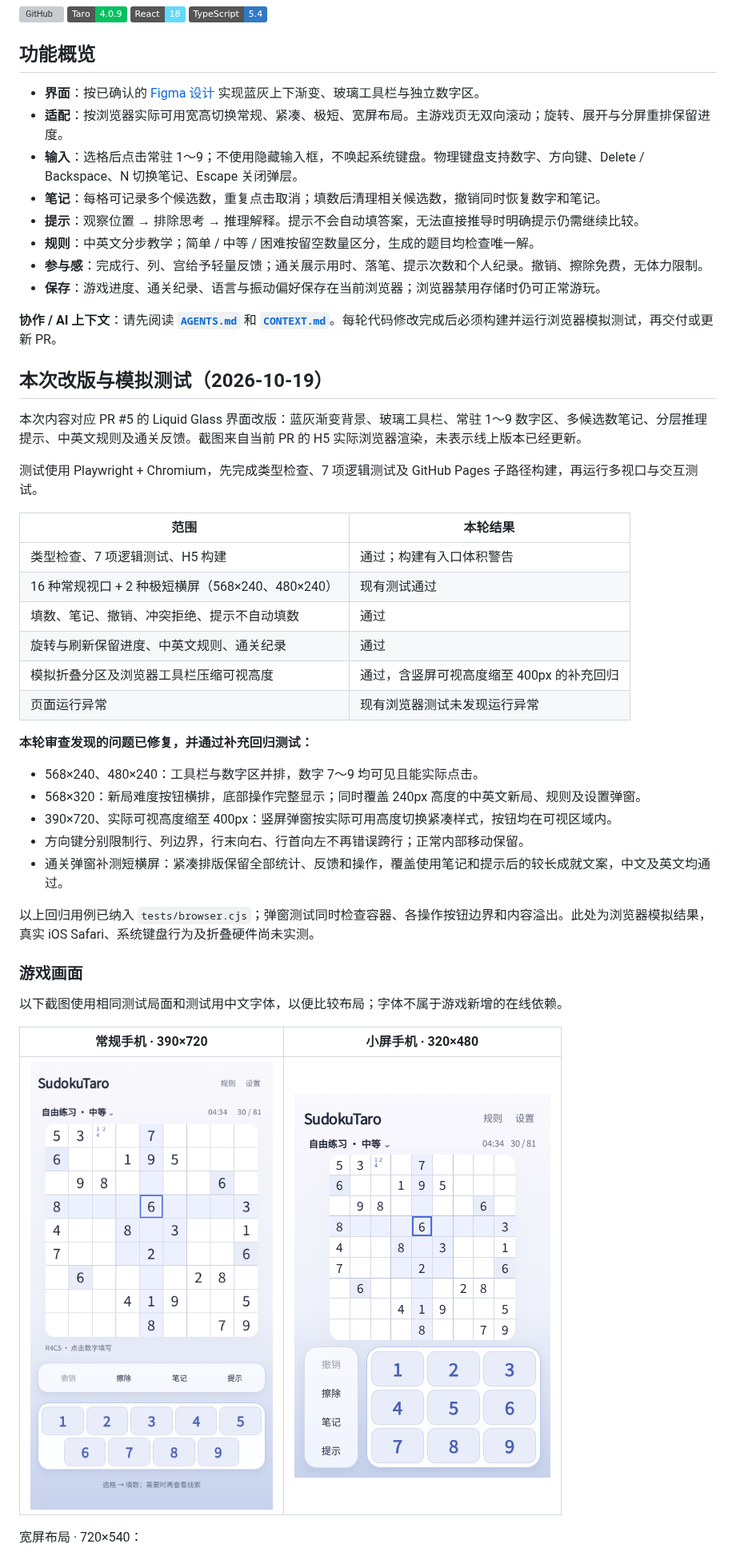
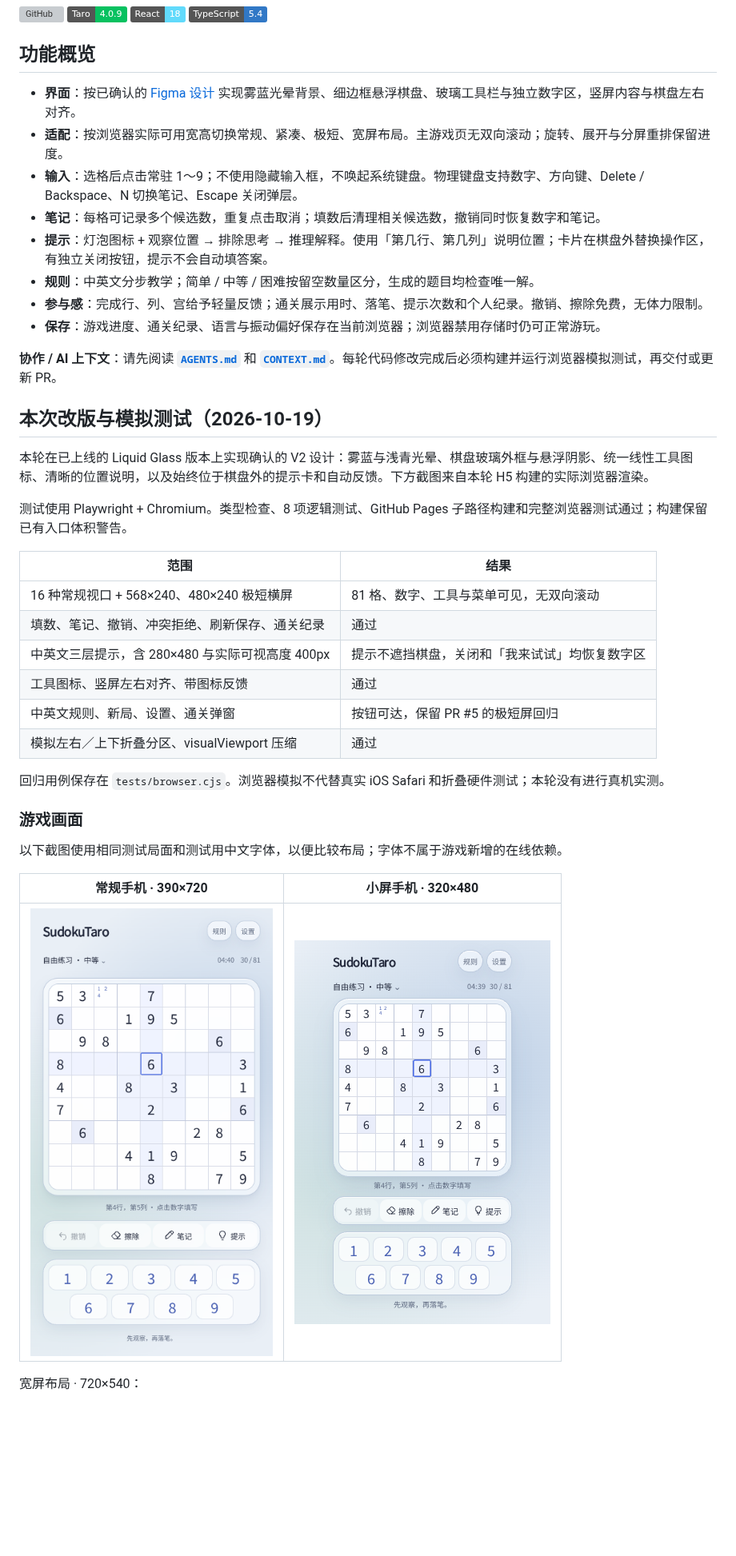
Before and after one commit to yuqiuqi/SudokuTaro, a Markdown page: README.md, the part around the change. Shown at 80% size. GitHub-like rendering; pictures changed too: docs/screenshots/regular.png, docs/screenshots/short.png; badges without logos; blank space fills up the shorter version; grey boxes are pictures that could not be loaded.

```diff
--- a/README.md
+++ b/README.md
@@ -10,11 +10,11 @@
 
 ## 功能概览
 
-- **界面**：按已确认的 [Figma 设计](https://www.figma.com/design/AhWwkAjjXti2imJAbhgrTY?node-id=9-173) 实现蓝灰上下渐变、玻璃工具栏与独立数字区。
+- **界面**：按已确认的 [Figma 设计](https://www.figma.com/design/AhWwkAjjXti2imJAbhgrTY?node-id=20-545) 实现雾蓝光晕背景、细边框悬浮棋盘、玻璃工具栏与独立数字区，竖屏内容与棋盘左右对齐。
 - **适配**：按浏览器实际可用宽高切换常规、紧凑、极短、宽屏布局。主游戏页无双向滚动；旋转、展开与分屏重排保留进度。
 - **输入**：选格后点击常驻 1～9；不使用隐藏输入框，不唤起系统键盘。物理键盘支持数字、方向键、Delete / Backspace、N 切换笔记、Escape 关闭弹层。
 - **笔记**：每格可记录多个候选数，重复点击取消；填数后清理相关候选数，撤销同时恢复数字和笔记。
-- **提示**：观察位置 → 排除思考 → 推理解释。提示不会自动填答案，无法直接推导时明确提示仍需继续比较。
+- **提示**：灯泡图标 + 观察位置 → 排除思考 → 推理解释。使用「第几行、第几列」说明位置；卡片在棋盘外替换操作区，有独立关闭按钮，提示不会自动填答案。
 - **规则**：中英文分步教学；简单 / 中等 / 困难按留空数量区分，生成的题目均检查唯一解。
 - **参与感**：完成行、列、宫给予轻量反馈；通关展示用时、落笔、提示次数和个人纪录。撤销、擦除免费，无体力限制。
 - **保存**：游戏进度、通关纪录、语言与振动偏好保存在当前浏览器；浏览器禁用存储时仍可正常游玩。
@@ -23,28 +23,20 @@
 
 ## 本次改版与模拟测试（2026-10-19）
 
-本次内容对应 PR #5 的 Liquid Glass 界面改版：蓝灰渐变背景、玻璃工具栏、常驻 1～9 数字区、多候选数笔记、分层推理提示、中英文规则及通关反馈。截图来自当前 PR 的 H5 实际浏览器渲染，未表示线上版本已经更新。
+本轮在已上线的 Liquid Glass 版本上实现确认的 V2 设计：雾蓝与浅青光晕、棋盘玻璃外框与悬浮阴影、统一线性工具图标、清晰的位置说明，以及始终位于棋盘外的提示卡和自动反馈。下方截图来自本轮 H5 构建的实际浏览器渲染。
 
-测试使用 Playwright + Chromium，先完成类型检查、7 项逻辑测试及 GitHub Pages 子路径构建，再运行多视口与交互测试。
+测试使用 Playwright + Chromium。类型检查、8 项逻辑测试、GitHub Pages 子路径构建和完整浏览器测试通过；构建保留已有入口体积警告。
 
-| 范围 | 本轮结果 |
+| 范围 | 结果 |
 |---|---|
-| 类型检查、7 项逻辑测试、H5 构建 | 通过；构建有入口体积警告 |
-| 16 种常规视口 + 2 种极短横屏（568×240、480×240） | 现有测试通过 |
-| 填数、笔记、撤销、冲突拒绝、提示不自动填数 | 通过 |
-| 旋转与刷新保留进度、中英文规则、通关纪录 | 通过 |
-| 模拟折叠分区及浏览器工具栏压缩可视高度 | 通过，含竖屏可视高度缩至 400px 的补充回归 |
-| 页面运行异常 | 现有浏览器测试未发现运行异常 |
+| 16 种常规视口 + 568×240、480×240 极短横屏 | 81 格、数字、工具与菜单可见，无双向滚动 |
+| 填数、笔记、撤销、冲突拒绝、刷新保存、通关纪录 | 通过 |
+| 中英文三层提示，含 280×480 与实际可视高度 400px | 提示不遮挡棋盘，关闭和「我来试试」均恢复数字区 |
+| 工具图标、竖屏左右对齐、带图标反馈 | 通过 |
+| 中英文规则、新局、设置、通关弹窗 | 按钮可达，保留 PR #5 的极短屏回归 |
+| 模拟左右／上下折叠分区、visualViewport 压缩 | 通过 |
 
-**本轮审查发现的问题已修复，并通过补充回归测试：**
-
-- 568×240、480×240：工具栏与数字区并排，数字 7～9 均可见且能实际点击。
-- 568×320：新局难度按钮横排，底部操作完整显示；同时覆盖 240px 高度的中英文新局、规则及设置弹窗。
-- 390×720、实际可视高度缩至 400px：竖屏弹窗按实际可用高度切换紧凑样式，按钮均在可视区域内。
-- 方向键分别限制行、列边界，行末向右、行首向左不再错误跨行；正常内部移动保留。
-- 通关弹窗补测短横屏：紧凑排版保留全部统计、反馈和操作，覆盖使用笔记和提示后的较长成就文案，中文及英文均通过。
-
-以上回归用例已纳入 `tests/browser.cjs`；弹窗测试同时检查容器、各操作按钮边界和内容溢出。此处为浏览器模拟结果，真实 iOS Safari、系统键盘行为及折叠硬件尚未实测。
+回归用例保存在 `tests/browser.cjs`。浏览器模拟不代替真实 iOS Safari 和折叠硬件测试；本轮没有进行真机实测。
 
 ### 游戏画面
 
```
Also changed, not shown: CONTEXT.md (+1 -1 lines), docs/RESPONSIVE_DESIGN.md (+5 -5 lines), docs/screenshots/hint.png, docs/screenshots/wide.png, 8 other files.
